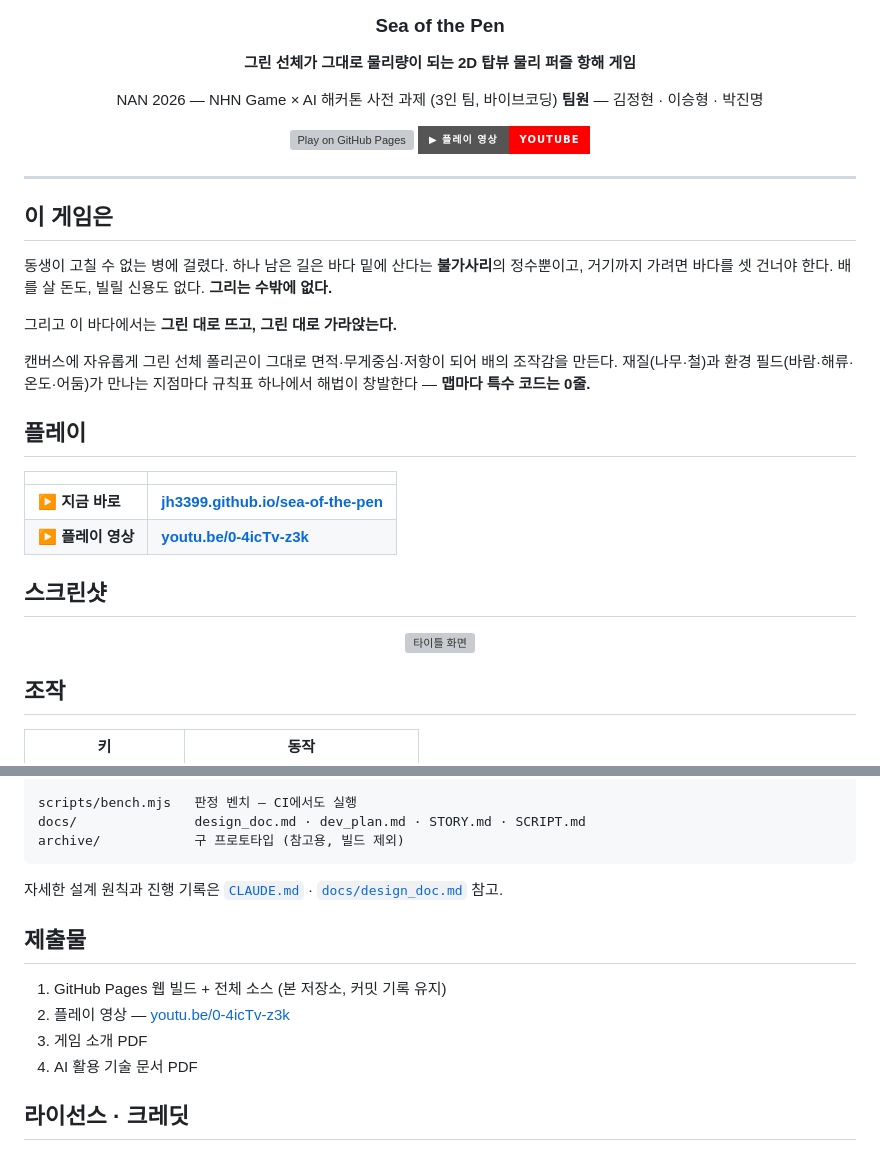
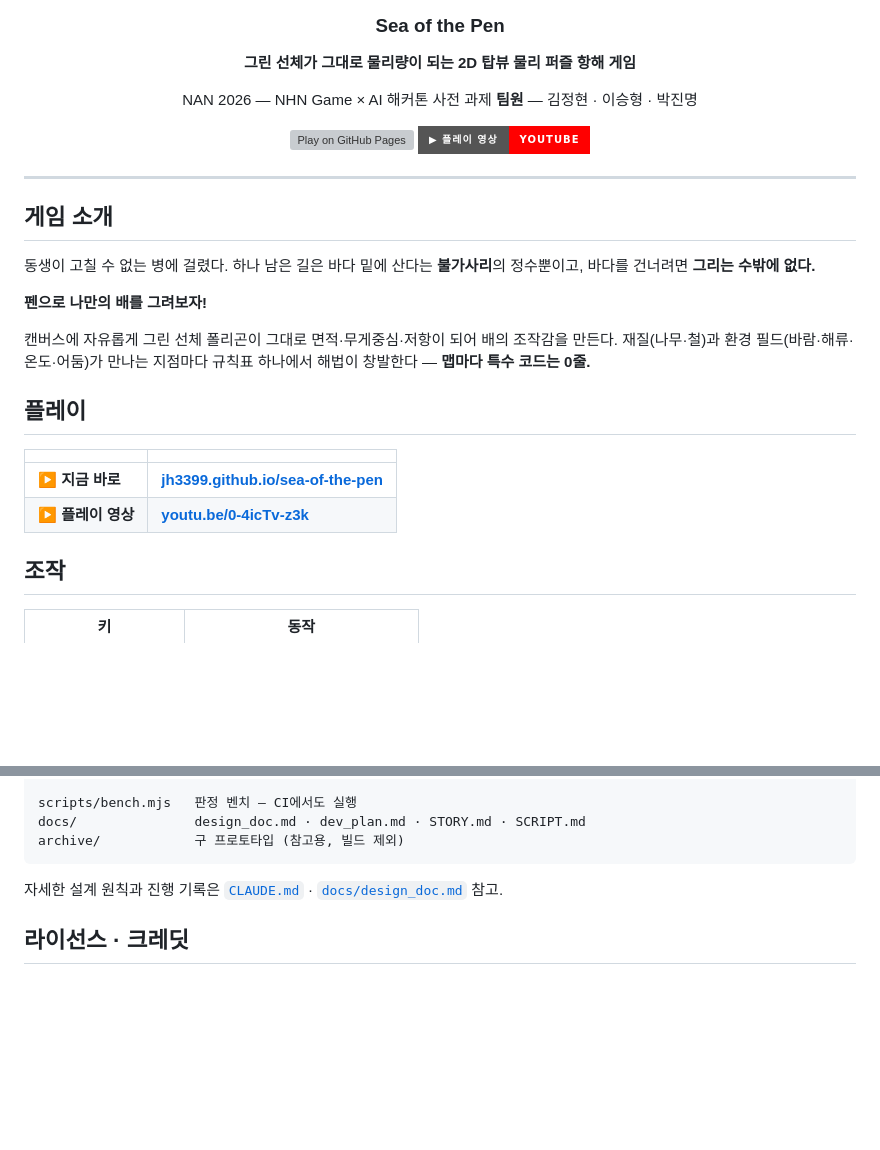
Before and after one commit to jh3399/sea-of-the-pen, a Markdown page: README.md, 2 parts joined by grey strips. Drawn GitHub-style; badges without logos; blank space fills up the shorter version; grey boxes are pictures that could not be loaded.

Commit message:
docs: README 문구 다듬기 — 소개 문단·괄호 제거·스크린샷·제출물 목록 정리
Co-Authored-By: Claude Sonnet 5 <noreply@anthropic.com>

```diff
--- a/README.md
+++ b/README.md
@@ -7,7 +7,7 @@
 
 **그린 선체가 그대로 물리량이 되는 2D 탑뷰 물리 퍼즐 항해 게임**
 
-NAN 2026 — NHN Game × AI 해커톤 사전 과제 (3인 팀, 바이브코딩)
+NAN 2026 — NHN Game × AI 해커톤 사전 과제
 **팀원** — 김정현 · 이승형 · 박진명
 
 [![Play on GitHub Pages](https://img.shields.io/badge/▶_지금_플레이-jh3399.github.io/sea--of--the--pen-2f7a4a?style=for-the-badge)](https://jh3399.github.io/sea-of-the-pen/)
@@ -17,11 +17,12 @@ NAN 2026 — NHN Game × AI 해커톤 사전 과제 (3인 팀, 바이브코딩)
 
 ---
 
-## 이 게임은
+## 게임 소개
 
-동생이 고칠 수 없는 병에 걸렸다. 하나 남은 길은 바다 밑에 산다는 **불가사리**의 정수뿐이고, 거기까지 가려면 바다를 셋 건너야 한다. 배를 살 돈도, 빌릴 신용도 없다. **그리는 수밖에 없다.**
+동생이 고칠 수 없는 병에 걸렸다. 하나 남은 길은 바다 밑에 산다는 **불가사리**의 정수뿐이고,
+바다를 건너려면 **그리는 수밖에 없다.**
 
-그리고 이 바다에서는 **그린 대로 뜨고, 그린 대로 가라앉는다.**
+**펜으로 나만의 배를 그려보자!**
 
 캔버스에 자유롭게 그린 선체 폴리곤이 그대로 면적·무게중심·저항이 되어 배의 조작감을 만든다. 재질(나무·철)과 환경 필드(바람·해류·온도·어둠)가 만나는 지점마다 규칙표 하나에서 해법이 창발한다 — **맵마다 특수 코드는 0줄.**
 
@@ -31,12 +32,6 @@ NAN 2026 — NHN Game × AI 해커톤 사전 과제 (3인 팀, 바이브코딩)
 |---|---|
 | ▶ **지금 바로** | **[jh3399.github.io/sea-of-the-pen](https://jh3399.github.io/sea-of-the-pen/)** |
 | ▶ **플레이 영상** | **[youtu.be/0-4icTv-z3k](https://youtu.be/0-4icTv-z3k)** |
-
-## 스크린샷
-
-<div align="center">
-<img src="assets/logo/title.preview.png" alt="타이틀 화면" width="720" />
-</div>
 
 ## 조작
 
@@ -100,13 +95,6 @@ archive/            구 프로토타입 (참고용, 빌드 제외)
 
 자세한 설계 원칙과 진행 기록은 [`CLAUDE.md`](CLAUDE.md) · [`docs/design_doc.md`](docs/design_doc.md) 참고.
 
-## 제출물
-
-1. GitHub Pages 웹 빌드 + 전체 소스 (본 저장소, 커밋 기록 유지)
-2. 플레이 영상 — [youtu.be/0-4icTv-z3k](https://youtu.be/0-4icTv-z3k)
-3. 게임 소개 PDF
-4. AI 활용 기술 문서 PDF
-
 ## 라이선스 · 크레딧
 
 - 폰트: NeoDunggeunmo (SIL Open Font License)
```
